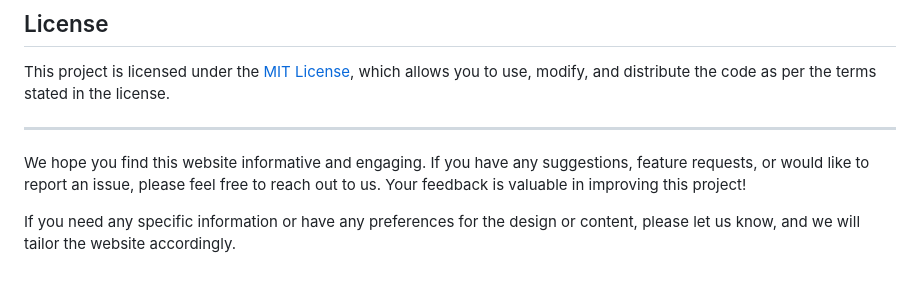
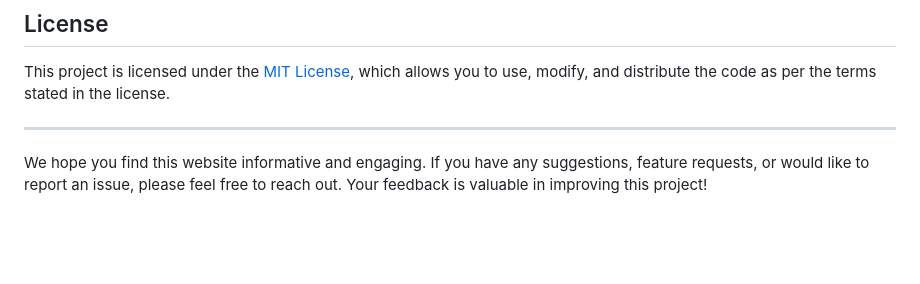
Before and after one commit to Ramez-Ibrahim/ElonMuskWebsite, a Markdown page: README.md, the part around the change. Rendered like a GitHub page; blank space fills up the shorter version.

```diff
--- a/README.md
+++ b/README.md
@@ -56,6 +56,4 @@ This project is licensed under the [MIT License](LICENSE), which allows you to u
 
 ---
 
-We hope you find this website informative and engaging. If you have any suggestions, feature requests, or would like to report an issue, please feel free to reach out to us. Your feedback is valuable in improving this project!
-
-If you need any specific information or have any preferences for the design or content, please let us know, and we will tailor the website accordingly.
+We hope you find this website informative and engaging. If you have any suggestions, feature requests, or would like to report an issue, please feel free to reach out. Your feedback is valuable in improving this project!
```
